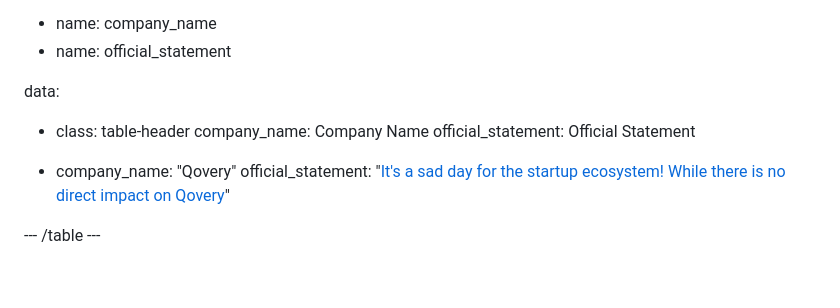
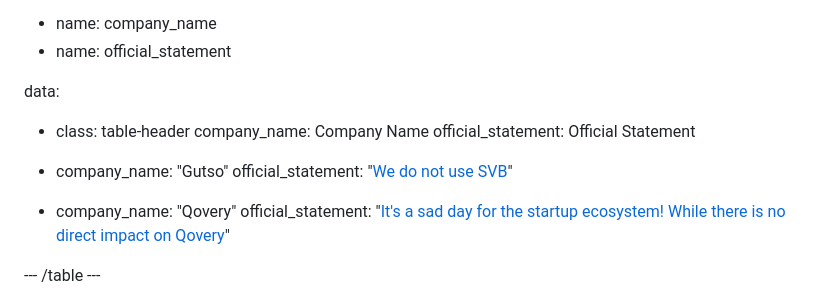
Before and after one commit to ghuntley/affectedbysvbornot.com, a Markdown page: index.md, the part around the change. Rendered like a GitHub page; blank space fills up the shorter version.

Commit message:
add Gutso

```diff
--- a/index.md
+++ b/index.md
@@ -101,8 +101,12 @@ data:
   company_name: Company Name
   official_statement: Official Statement
 
+- company_name: "Gutso"
+  official_statement: "[We do not use SVB](https://twitter.com/lawtraveler/status/1634771841545031680)"
+
 - company_name: "Qovery"
   official_statement: "[It's a sad day for the startup ecosystem! While there is no direct impact on Qovery](https://twitter.com/rophilogene/status/1634597792495681537)"
+
 
 --- /table ---
 
```
